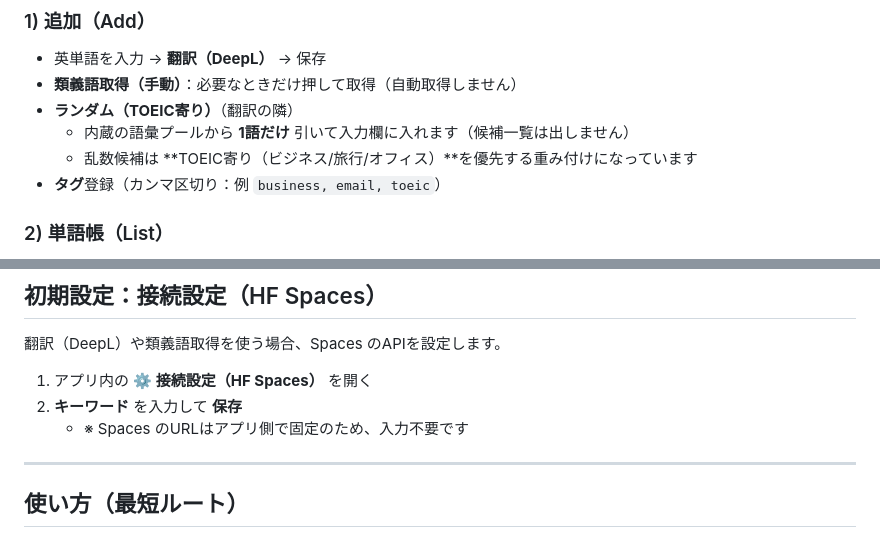
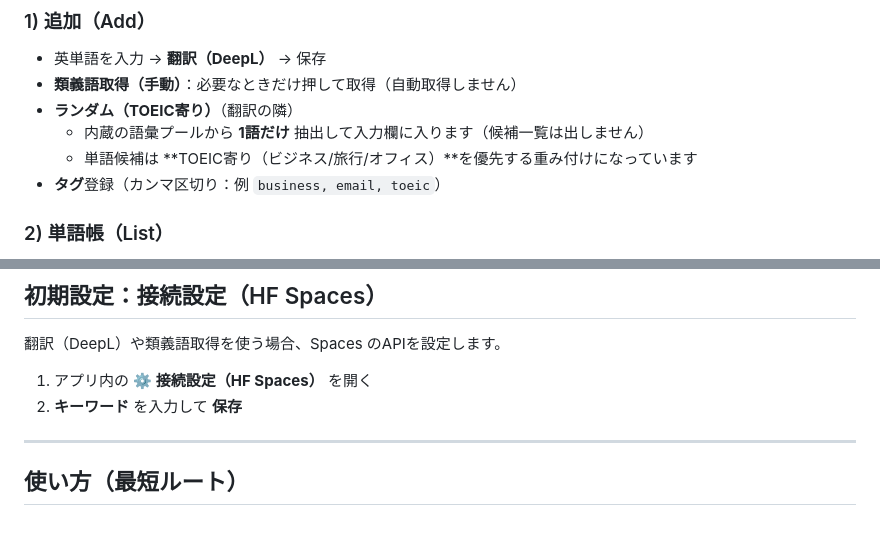
Before and after one commit to Masato-Nasu/TANGO-CHO, a Markdown page: README.md, 2 parts joined by grey strips. Drawn GitHub-style.

```diff
--- a/README.md
+++ b/README.md
@@ -34,8 +34,8 @@ https://masato-nasu.github.io/TANGO-CHO/
 - 英単語を入力 → **翻訳（DeepL）** → 保存
 - **類義語取得（手動）**：必要なときだけ押して取得（自動取得しません）
 - **ランダム（TOEIC寄り）**（翻訳の隣）
-  - 内蔵の語彙プールから **1語だけ** 引いて入力欄に入れます（候補一覧は出しません）
-  - 乱数候補は **TOEIC寄り（ビジネス/旅行/オフィス）**を優先する重み付けになっています
+  - 内蔵の語彙プールから **1語だけ** 抽出して入力欄に入ります（候補一覧は出しません）
+  - 単語候補は **TOEIC寄り（ビジネス/旅行/オフィス）**を優先する重み付けになっています
 - **タグ**登録（カンマ区切り：例 `business, email, toeic`）
 
 ### 2) 単語帳（List）
@@ -62,7 +62,6 @@ https://masato-nasu.github.io/TANGO-CHO/
 
 1. アプリ内の **⚙️ 接続設定（HF Spaces）** を開く
 2. **キーワード** を入力して **保存**
-   - ※ Spaces のURLはアプリ側で固定のため、入力不要です
 
 ---
 
```
